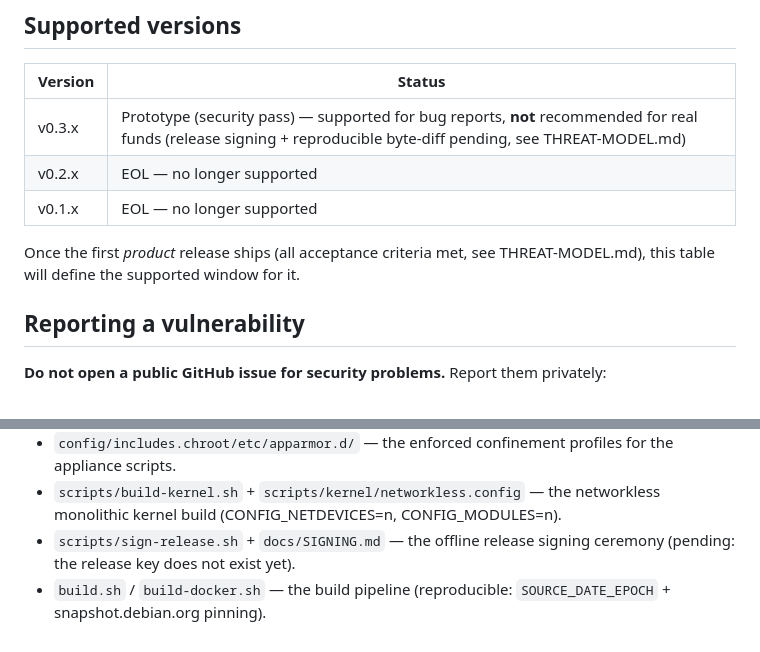
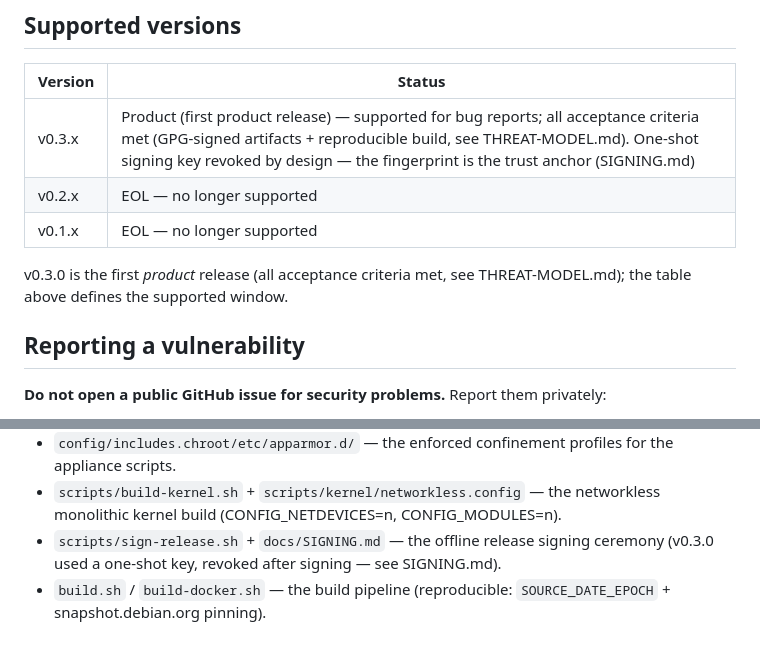
Before and after one commit to rurogge/coldiron-os, a Markdown page: SECURITY.md, 2 parts joined by grey strips. Drawn GitHub-style.

Commit message:
docs(security): SECURITY.md — v0.3.x is a product release, not a prototype
Supported-versions table now lists v0.3.x as Product (first product
release, all acceptance criteria met) instead of 'Prototype — not
recommended for real funds (release signing + reproducible byte-diff
pending)'; drop the 'once the first product release ships' placeholder;
scripts/sign-release.sh entry now describes the one-shot key (revoked by
design) instead of 'the release key does not exist yet'.

```diff
--- a/SECURITY.md
+++ b/SECURITY.md
@@ -8,12 +8,12 @@ security reports seriously and will respond to every valid one.
 
 | Version | Status |
 |---|---|
-| v0.3.x | Prototype (security pass) — supported for bug reports, **not** recommended for real funds (release signing + reproducible byte-diff pending, see THREAT-MODEL.md) |
+| v0.3.x | Product (first product release) — supported for bug reports; all acceptance criteria met (GPG-signed artifacts + reproducible build, see THREAT-MODEL.md). One-shot signing key revoked by design — the fingerprint is the trust anchor (SIGNING.md) |
 | v0.2.x | EOL — no longer supported |
 | v0.1.x | EOL — no longer supported |
 
-Once the first *product* release ships (all acceptance criteria met, see
-THREAT-MODEL.md), this table will define the supported window for it.
+v0.3.0 is the first *product* release (all acceptance criteria met, see
+THREAT-MODEL.md); the table above defines the supported window.
 
 ## Reporting a vulnerability
 
@@ -71,6 +71,6 @@ The most security-sensitive code paths in this repository are:
   networkless monolithic kernel build (CONFIG_NETDEVICES=n,
   CONFIG_MODULES=n).
 - `scripts/sign-release.sh` + `docs/SIGNING.md` — the offline release
-  signing ceremony (pending: the release key does not exist yet).
+  signing ceremony (v0.3.0 used a one-shot key, revoked after signing — see SIGNING.md).
 - `build.sh` / `build-docker.sh` — the build pipeline (reproducible:
   `SOURCE_DATE_EPOCH` + snapshot.debian.org pinning).
```
